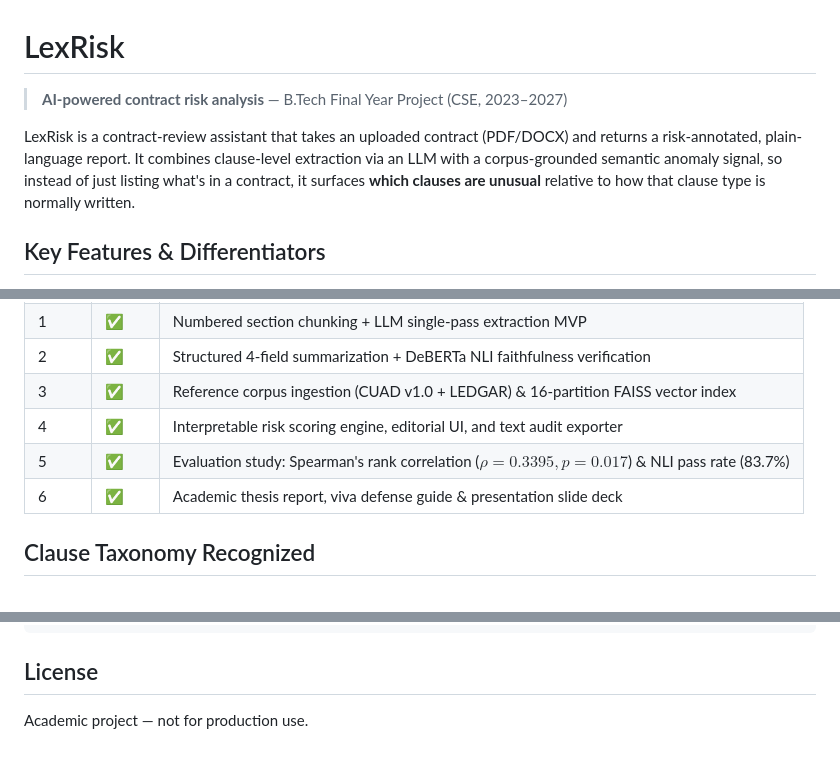
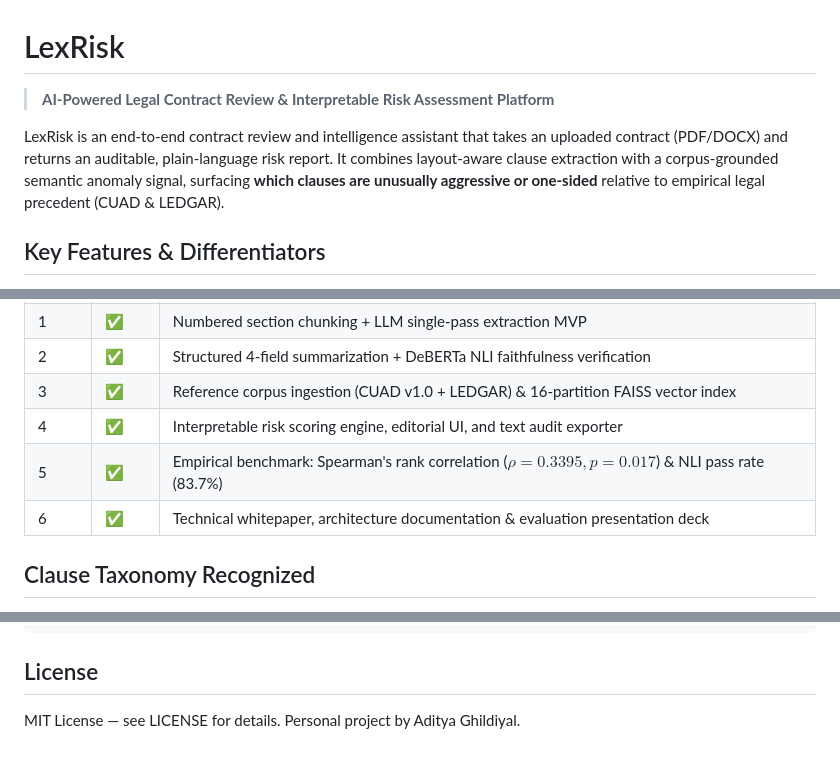
Before and after one commit to AdityaGhildiyal/LexRisk, a Markdown page: README.md, 3 parts joined by grey strips. Drawn GitHub-style.

Commit message:
Update documentation: neutral personal project wording

```diff
--- a/README.md
+++ b/README.md
@@ -1,8 +1,8 @@
 # LexRisk
 
-> **AI-powered contract risk analysis** — B.Tech Final Year Project (CSE, 2023–2027)
+> **AI-Powered Legal Contract Review & Interpretable Risk Assessment Platform**
 
-LexRisk is a contract-review assistant that takes an uploaded contract (PDF/DOCX) and returns a risk-annotated, plain-language report. It combines clause-level extraction via an LLM with a corpus-grounded semantic anomaly signal, so instead of just listing what's in a contract, it surfaces **which clauses are unusual** relative to how that clause type is normally written.
+LexRisk is an end-to-end contract review and intelligence assistant that takes an uploaded contract (PDF/DOCX) and returns an auditable, plain-language risk report. It combines layout-aware clause extraction with a corpus-grounded semantic anomaly signal, surfacing **which clauses are unusually aggressive or one-sided** relative to empirical legal precedent (CUAD & LEDGAR).
 
 ## Key Features & Differentiators
 
@@ -107,8 +107,8 @@ python test_pipeline_e2e.py
 | 2 | ✅ | Structured 4-field summarization + DeBERTa NLI faithfulness verification |
 | 3 | ✅ | Reference corpus ingestion (CUAD v1.0 + LEDGAR) & 16-partition FAISS vector index |
 | 4 | ✅ | Interpretable risk scoring engine, editorial UI, and text audit exporter |
-| 5 | ✅ | Evaluation study: Spearman's rank correlation ($\rho=0.3395, p=0.017$) & NLI pass rate (83.7%) |
-| 6 | ✅ | Academic thesis report, viva defense guide & presentation slide deck |
+| 5 | ✅ | Empirical benchmark: Spearman's rank correlation ($\rho=0.3395, p=0.017$) & NLI pass rate (83.7%) |
+| 6 | ✅ | Technical whitepaper, architecture documentation & evaluation presentation deck |
 
 ## Clause Taxonomy Recognized
 
@@ -185,4 +185,4 @@ lexrisk/
 
 ## License
 
-Academic project — not for production use.
+MIT License — see LICENSE for details. Personal project by Aditya Ghildiyal.
```
Also changed, not shown: docs/DEFENSE_PRESENTATION_SLIDES.md (+3 -4 lines), docs/FINAL_PROJECT_THESIS_REPORT.md (+5 -7 lines).
